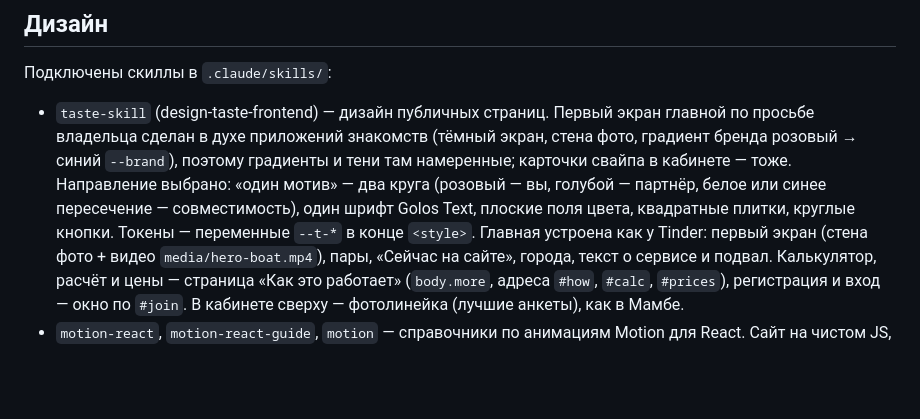
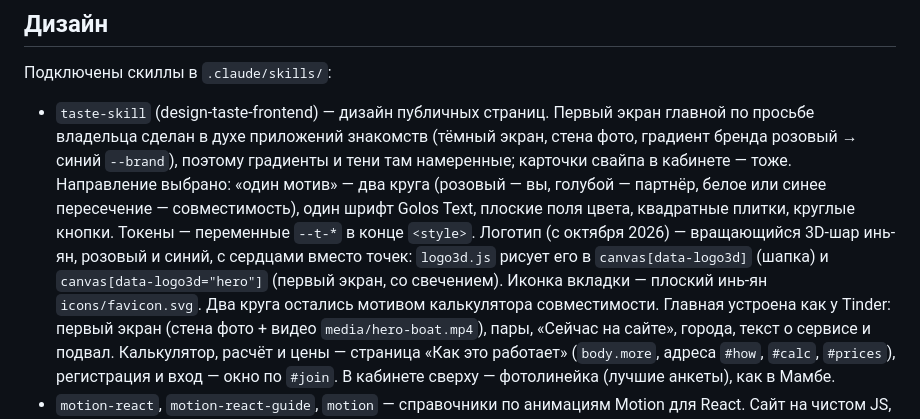
Before and after one commit to Serg1306/kot13061970-gmail.com, a Markdown page: CLAUDE.md, the part around the change. GitHub-like rendering; blank space fills up the shorter version.

Commit message:
CLAUDE.md: новый логотип
Co-Authored-By: Claude Opus 5.5 (1M context) <noreply@anthropic.com>
Claude-Session: https://claude.ai/code/session_01VjNzvatGcryLvt535pchFS

```diff
--- a/CLAUDE.md
+++ b/CLAUDE.md
@@ -6,6 +6,7 @@
 
 Подключены скиллы в `.claude/skills/`:
 - `taste-skill` (design-taste-frontend) — дизайн публичных страниц. Первый экран главной по просьбе владельца сделан в духе приложений знакомств (тёмный экран, стена фото, градиент бренда розовый → синий `--brand`), поэтому градиенты и тени там намеренные; карточки свайпа в кабинете — тоже. Направление выбрано: «один мотив» — два круга (розовый — вы, голубой — партнёр, белое или синее пересечение — совместимость), один шрифт Golos Text, плоские поля цвета, квадратные плитки, круглые кнопки. Токены — переменные `--t-*` в конце `<style>`.
+  Логотип (с октября 2026) — вращающийся 3D-шар инь-ян, розовый и синий, с сердцами вместо точек: `logo3d.js` рисует его в `canvas[data-logo3d]` (шапка) и `canvas[data-logo3d="hero"]` (первый экран, со свечением). Иконка вкладки — плоский инь-ян `icons/favicon.svg`. Два круга остались мотивом калькулятора совместимости.
   Главная устроена как у Tinder: первый экран (стена фото + видео `media/hero-boat.mp4`), пары, «Сейчас на сайте», города, текст о сервисе и подвал. Калькулятор, расчёт и цены — страница «Как это работает» (`body.more`, адреса `#how`, `#calc`, `#prices`), регистрация и вход — окно по `#join`. В кабинете сверху — фотолинейка (лучшие анкеты), как в Мамбе.
 - `motion-react`, `motion-react-guide`, `motion` — справочники по анимациям Motion для React. Сайт на чистом JS, поэтому из них берём правила (уменьшенное движение, только transform и opacity, сдержанность), а не код.
 
```
